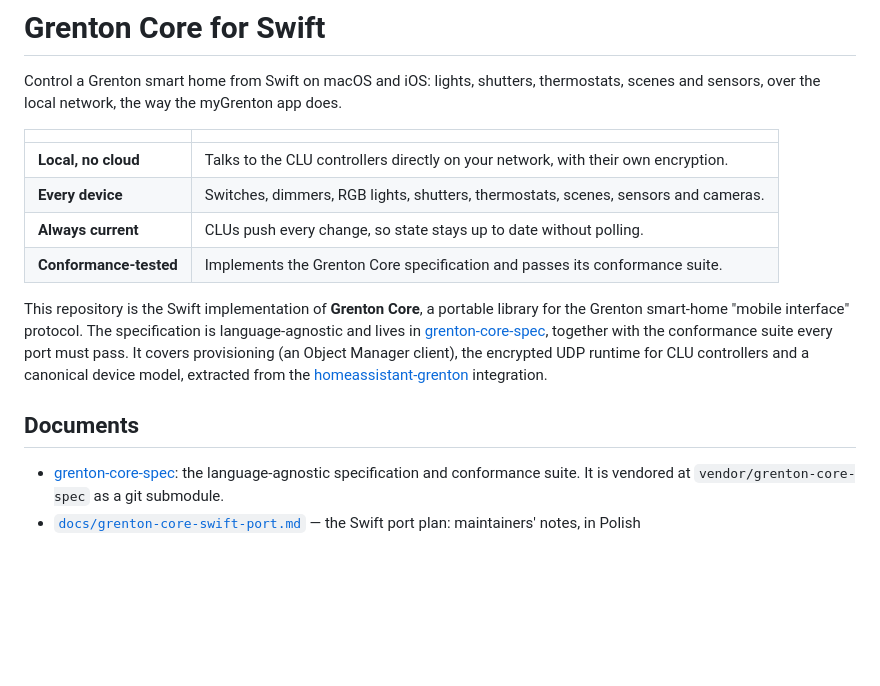
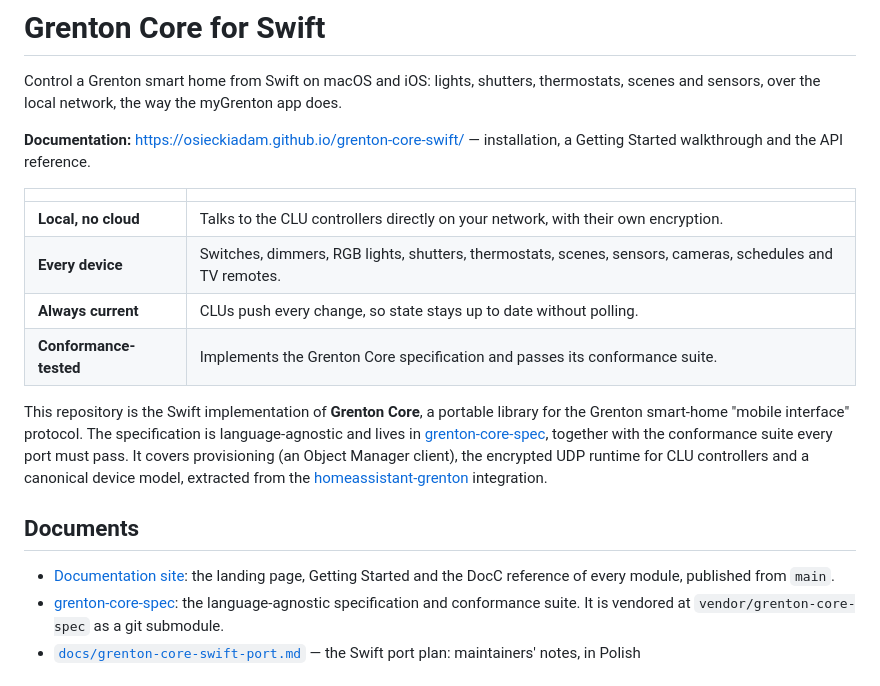
Before and after one commit to osieckiAdam/grenton-core-swift, a Markdown page: README.md, the part around the change. GitHub-like rendering; blank space fills up the shorter version.

Commit message:
README: the documentation site up front (#8)

```diff
--- a/README.md
+++ b/README.md
@@ -4,10 +4,13 @@ Control a Grenton smart home from Swift on macOS and iOS: lights, shutters,
 thermostats, scenes and sensors, over the local network, the way the
 myGrenton app does.
 
+**Documentation:** <https://osieckiadam.github.io/grenton-core-swift/> —
+installation, a Getting Started walkthrough and the API reference.
+
 | | |
 |---|---|
 | **Local, no cloud** | Talks to the CLU controllers directly on your network, with their own encryption. |
-| **Every device** | Switches, dimmers, RGB lights, shutters, thermostats, scenes, sensors and cameras. |
+| **Every device** | Switches, dimmers, RGB lights, shutters, thermostats, scenes, sensors, cameras, schedules and TV remotes. |
 | **Always current** | CLUs push every change, so state stays up to date without polling. |
 | **Conformance-tested** | Implements the Grenton Core specification and passes its conformance suite. |
 
@@ -23,6 +26,7 @@ integration.
 
 ## Documents
 
+- [Documentation site](https://osieckiadam.github.io/grenton-core-swift/): the landing page, Getting Started and the DocC reference of every module, published from `main`.
 - [grenton-core-spec](https://github.com/osieckiAdam/grenton-core-spec): the language-agnostic specification and conformance suite. It is vendored at `vendor/grenton-core-spec` as a git submodule.
 - [`docs/grenton-core-swift-port.md`](docs/grenton-core-swift-port.md) — the Swift port plan: maintainers' notes, in Polish
 
```
